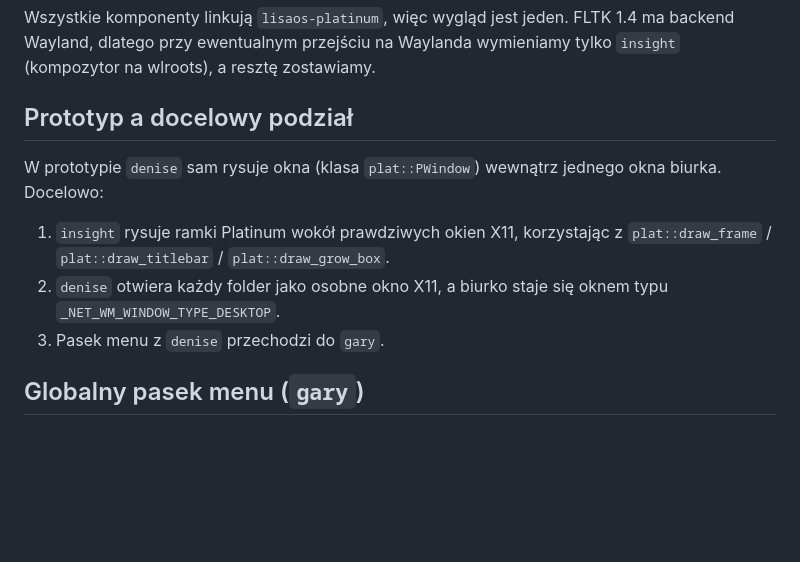
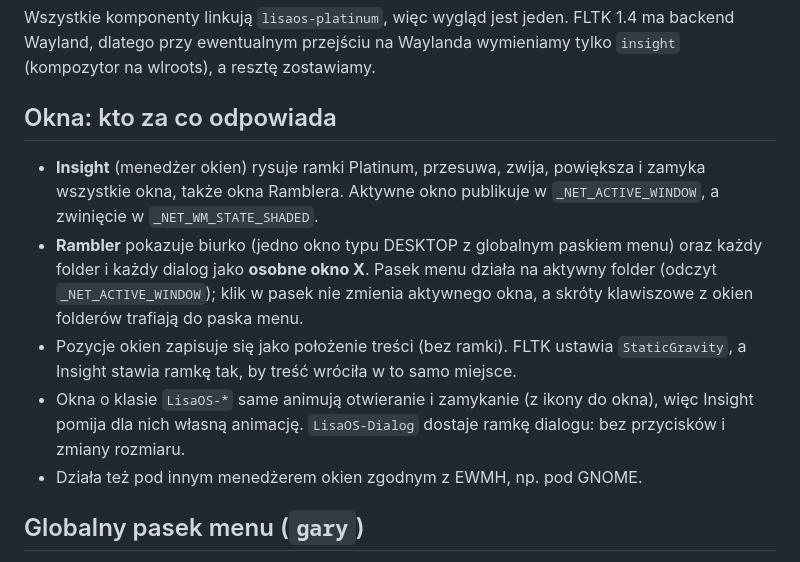
Before and after one commit to WeirdGnome/Nirvana-Desktop, a Markdown page: docs/ARCHITEKTURA.md, the part around the change. Drawn GitHub-style; blank space fills up the shorter version.

Commit message:
Rambler: foldery i dialogi jako osobne okna X
Każdy folder i dialog to teraz własne okno X11, a ramki, fokus,
zwijanie i przesuwanie zapewnia menedżer okien. Pasek menu na biurku
działa na aktywny folder odczytany z _NET_ACTIVE_WINDOW, a skróty
klawiszowe z okien folderów trafiają do paska menu. Zwijanie i
aktywowanie okien przez EWMH (_NET_WM_STATE_SHADED, _NET_ACTIVE_WINDOW).
Folder ma własny uchwyt zmiany rozmiaru w rogu, dialogi są modalne.

Insight: StaticGravity (pozycje bez dryfu), _NET_WM_STATE_SHADED,
ramka dialogu dla okien przejściowych i LisaOS-Dialog, brak własnej
animacji dla okien LisaOS-*, klik w pasek menu nie zmienia fokusu.

Co-Authored-By: Claude Opus 5.5 <noreply@anthropic.com>
Claude-Session: https://claude.ai/code/session_01CEnPw5iqhrU7RkhjuakvKB

```diff
--- a/docs/ARCHITEKTURA.md
+++ b/docs/ARCHITEKTURA.md
@@ -11,16 +11,21 @@ Wszystkie komponenty linkują `lisaos-platinum`, więc wygląd jest jeden.
 FLTK 1.4 ma backend Wayland, dlatego przy ewentualnym przejściu na Waylanda
 wymieniamy tylko `insight` (kompozytor na wlroots), a resztę zostawiamy.
 
-## Prototyp a docelowy podział
+## Okna: kto za co odpowiada
 
-W prototypie `denise` sam rysuje okna (klasa `plat::PWindow`) wewnątrz
-jednego okna biurka. Docelowo:
-
-1. `insight` rysuje ramki Platinum wokół prawdziwych okien X11, korzystając z
-   `plat::draw_frame` / `plat::draw_titlebar` / `plat::draw_grow_box`.
-2. `denise` otwiera każdy folder jako osobne okno X11, a biurko staje się oknem
-   typu `_NET_WM_WINDOW_TYPE_DESKTOP`.
-3. Pasek menu z `denise` przechodzi do `gary`.
+- **Insight** (menedżer okien) rysuje ramki Platinum, przesuwa, zwija, powiększa
+  i zamyka wszystkie okna, także okna Ramblera. Aktywne okno publikuje
+  w `_NET_ACTIVE_WINDOW`, a zwinięcie w `_NET_WM_STATE_SHADED`.
+- **Rambler** pokazuje biurko (jedno okno typu DESKTOP z globalnym paskiem menu)
+  oraz każdy folder i każdy dialog jako **osobne okno X**. Pasek menu działa na
+  aktywny folder (odczyt `_NET_ACTIVE_WINDOW`); klik w pasek nie zmienia aktywnego
+  okna, a skróty klawiszowe z okien folderów trafiają do paska menu.
+- Pozycje okien zapisuje się jako położenie treści (bez ramki). FLTK ustawia
+  `StaticGravity`, a Insight stawia ramkę tak, by treść wróciła w to samo miejsce.
+- Okna o klasie `LisaOS-*` same animują otwieranie i zamykanie (z ikony do okna),
+  więc Insight pomija dla nich własną animację. `LisaOS-Dialog` dostaje ramkę
+  dialogu: bez przycisków i zmiany rozmiaru.
+- Działa też pod innym menedżerem okien zgodnym z EWMH, np. pod GNOME.
 
 ## Globalny pasek menu (`gary`)
 
```
Also changed, not shown: README.md (+3 -1 lines), docs/img/insight.png, docs/img/prototyp.png, 5 other files.
